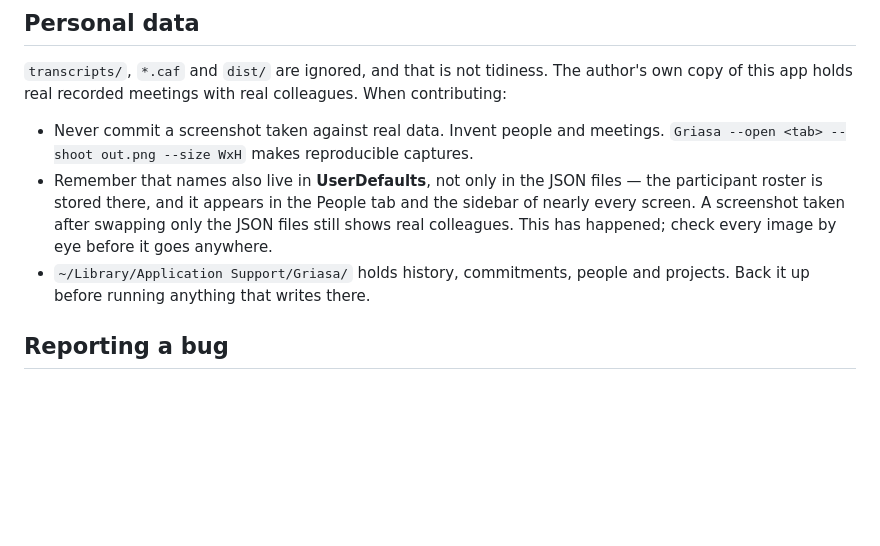
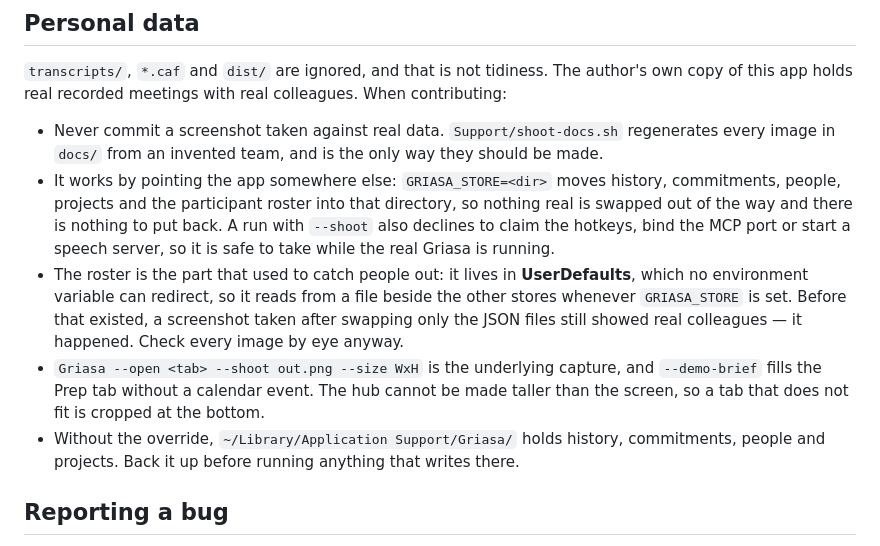
Before and after one commit to Stari-am/griasa, a Markdown page: CONTRIBUTING.md, the part around the change. GitHub-like rendering; blank space fills up the shorter version.

```diff
--- a/CONTRIBUTING.md
+++ b/CONTRIBUTING.md
@@ -82,15 +82,25 @@ cleaned up in one pass; please don't reintroduce it.
 author's own copy of this app holds real recorded meetings with real colleagues.
 When contributing:
 
-- Never commit a screenshot taken against real data. Invent people and meetings.
-  `Griasa --open <tab> --shoot out.png --size WxH` makes reproducible captures.
-- Remember that names also live in **UserDefaults**, not only in the JSON files —
-  the participant roster is stored there, and it appears in the People tab and the
-  sidebar of nearly every screen. A screenshot taken after swapping only the JSON
-  files still shows real colleagues. This has happened; check every image by eye
-  before it goes anywhere.
-- `~/Library/Application Support/Griasa/` holds history, commitments, people and
-  projects. Back it up before running anything that writes there.
+- Never commit a screenshot taken against real data. `Support/shoot-docs.sh`
+  regenerates every image in `docs/` from an invented team, and is the only way
+  they should be made.
+- It works by pointing the app somewhere else: `GRIASA_STORE=<dir>` moves history,
+  commitments, people, projects and the participant roster into that directory, so
+  nothing real is swapped out of the way and there is nothing to put back. A run
+  with `--shoot` also declines to claim the hotkeys, bind the MCP port or start a
+  speech server, so it is safe to take while the real Griasa is running.
+- The roster is the part that used to catch people out: it lives in
+  **UserDefaults**, which no environment variable can redirect, so it reads from a
+  file beside the other stores whenever `GRIASA_STORE` is set. Before that existed,
+  a screenshot taken after swapping only the JSON files still showed real
+  colleagues — it happened. Check every image by eye anyway.
+- `Griasa --open <tab> --shoot out.png --size WxH` is the underlying capture, and
+  `--demo-brief` fills the Prep tab without a calendar event. The hub cannot be
+  made taller than the screen, so a tab that does not fit is cropped at the bottom.
+- Without the override, `~/Library/Application Support/Griasa/` holds history,
+  commitments, people and projects. Back it up before running anything that writes
+  there.
 
 ## Reporting a bug
 
```
Also changed, not shown: CHANGELOG.md (+21 -0 lines), README.md (+6 -6 lines), docs/screenshot-commitments.png, docs/screenshot-history.png, docs/screenshot-people.png, docs/screenshot-prep.png, 12 other files.
